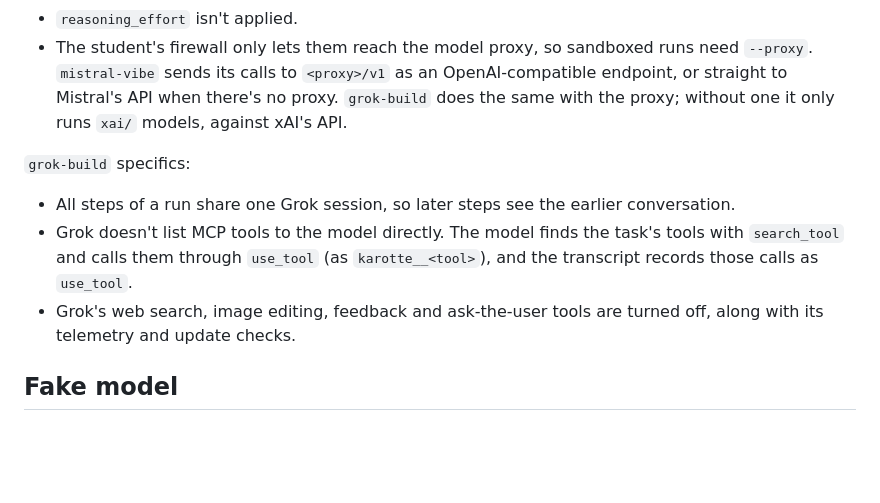
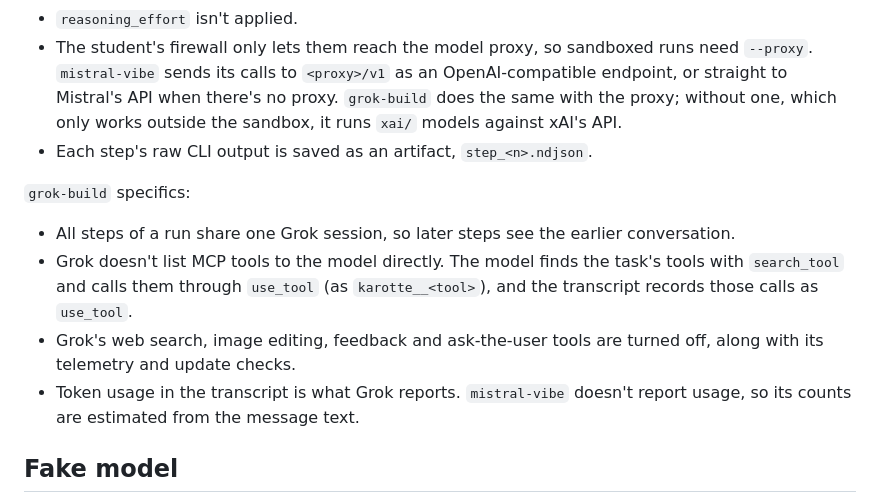
Before and after one commit to preferencemodel/karotte, a Markdown page: docs/running/run-config.md, the part around the change. Rendered like a GitHub page; blank space fills up the shorter version.

Commit message:
Document grok-build token usage, step artifacts and proxy requirement
Co-Authored-By: Claude Opus 5.5 <noreply@anthropic.com>

```diff
--- a/docs/running/run-config.md
+++ b/docs/running/run-config.md
@@ -264,13 +264,15 @@ CLI agents differ from `builtin` in a few ways:
 - `reasoning_effort` isn't applied.
 - The student's firewall only lets them reach the model proxy, so sandboxed runs need `--proxy`.
   `mistral-vibe` sends its calls to `<proxy>/v1` as an OpenAI-compatible endpoint, or straight to Mistral's API when there's no proxy.
-  `grok-build` does the same with the proxy; without one it only runs `xai/` models, against xAI's API.
+  `grok-build` does the same with the proxy; without one, which only works outside the sandbox, it runs `xai/` models against xAI's API.
+- Each step's raw CLI output is saved as an artifact, `step_<n>.ndjson`.
 
 `grok-build` specifics:
 
 - All steps of a run share one Grok session, so later steps see the earlier conversation.
 - Grok doesn't list MCP tools to the model directly. The model finds the task's tools with `search_tool` and calls them through `use_tool` (as `karotte__<tool>`), and the transcript records those calls as `use_tool`.
 - Grok's web search, image editing, feedback and ask-the-user tools are turned off, along with its telemetry and update checks.
+- Token usage in the transcript is what Grok reports. `mistral-vibe` doesn't report usage, so its counts are estimated from the message text.
 
 ## Fake model
 
```
